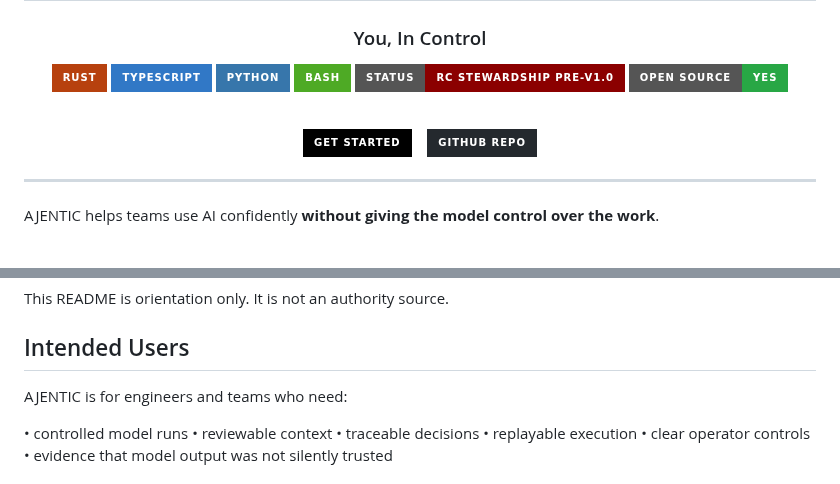
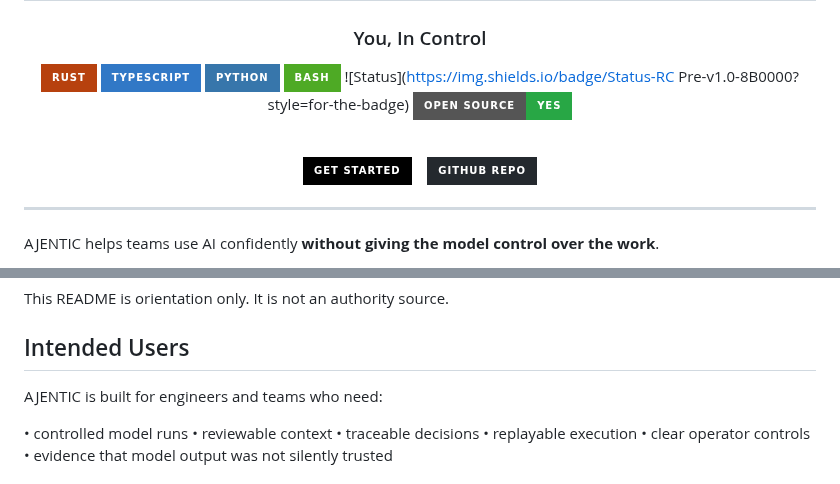
Before and after one commit to irgordon/ajentic, a Markdown page: README.md, 2 parts joined by grey strips. GitHub-like rendering; badges without logos.

Commit message:
Update status badge and README phrasing
Signed-off-by: Ian Gordon <118707480+irgordon@users.noreply.github.com>

```diff
--- a/README.md
+++ b/README.md
@@ -13,14 +13,14 @@ mutation_path: readme_update
 ![TypeScript](https://img.shields.io/badge/TypeScript-3178C6?style=for-the-badge&logo=typescript&logoColor=white)
 ![Python](https://img.shields.io/badge/Python-3776AB?style=for-the-badge&logo=python&logoColor=white)
 ![Bash](https://img.shields.io/badge/Bash-4EAA25?style=for-the-badge&logo=gnu-bash&logoColor=white)
-![Status](https://img.shields.io/badge/Status-RC_Stewardship_Pre--v1.0-8B0000?style=for-the-badge)
+![Status](https://img.shields.io/badge/Status-RC Pre-v1.0-8B0000?style=for-the-badge)
 ![Open Source](https://img.shields.io/badge/Open_Source-Yes-28A745?style=for-the-badge&logo=opensourceinitiative&logoColor=white)
 
 <br>
 
 <a href="https://ajentic.dev/#getting-started">
   <img src="https://img.shields.io/badge/Get_Started-000000?style=for-the-badge&logo=rocket&logoColor=white" alt="Get Started" />
-</a>&nbsp;&nbsp;
+</a> &nbsp;&nbsp;
 <a href="https://github.com/irgordon/ajentic">
   <img src="https://img.shields.io/badge/GitHub_Repo-24292e?style=for-the-badge&logo=github&logoColor=white" alt="GitHub Repo" />
 </a>
@@ -250,7 +250,7 @@ This README is orientation only. It is not an authority source.
 
 ## Intended Users
 
-AJENTIC is for engineers and teams who need:
+AJENTIC is built for engineers and teams who need:
 
 • controlled model runs
 • reviewable context
```
